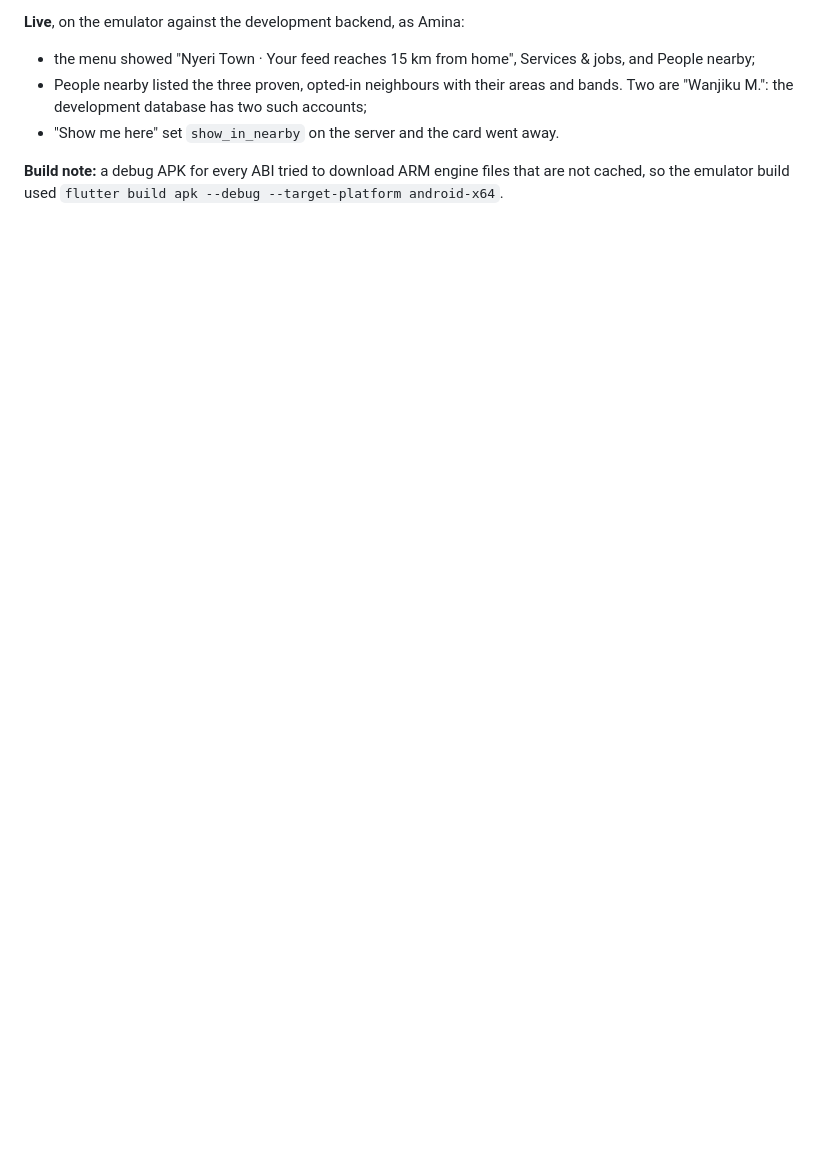
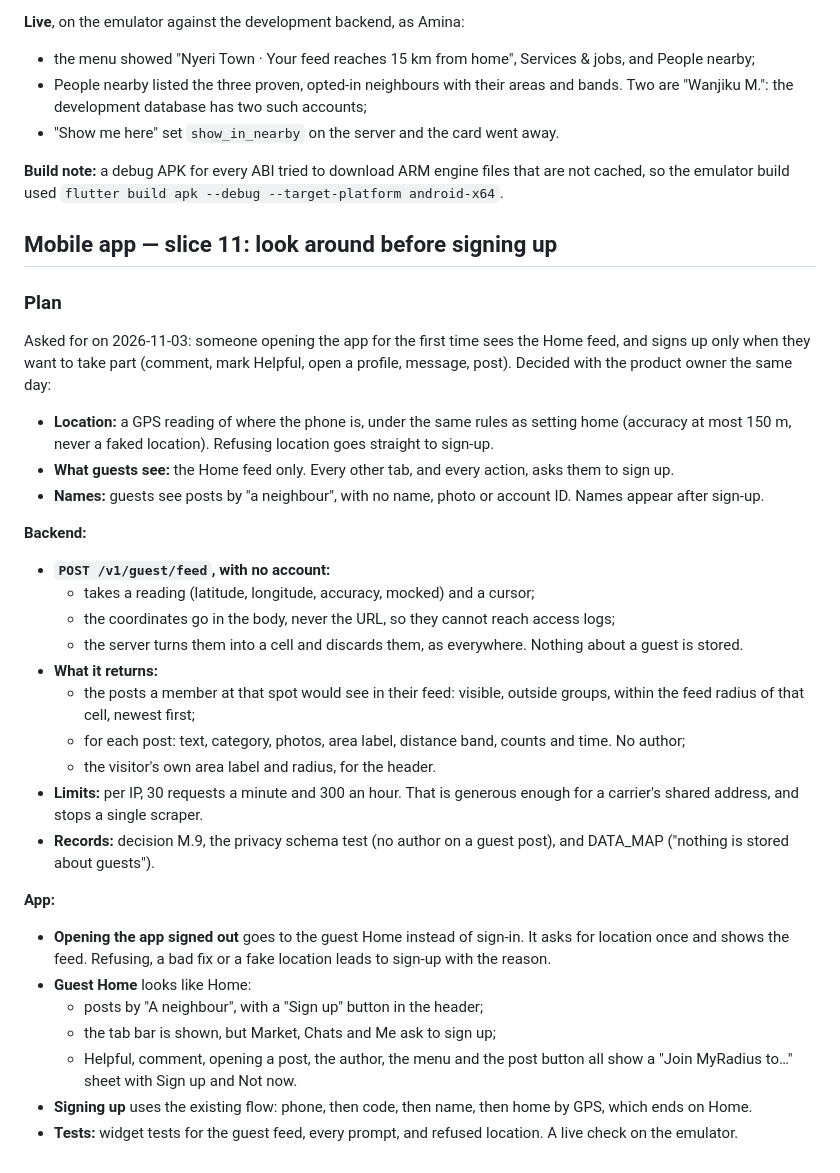
Before and after one commit to mosesgitonga/radius, a Markdown page: PROGRESS.md, the part around the change. Drawn GitHub-style; blank space fills up the shorter version.

Commit message:
docs: plan slice 11, look around before signing up

```diff
--- a/PROGRESS.md
+++ b/PROGRESS.md
@@ -2960,3 +2960,50 @@ answers given on 2026-11-01: listing is opt-in, and only proven neighbours see i
 **Build note:** a debug APK for every ABI tried to download ARM engine files
 that are not cached, so the emulator build used
 `flutter build apk --debug --target-platform android-x64`.
+
+## Mobile app — slice 11: look around before signing up
+
+### Plan
+
+Asked for on 2026-11-03: someone opening the app for the first time sees the Home
+feed, and signs up only when they want to take part (comment, mark Helpful, open
+a profile, message, post). Decided with the product owner the same day:
+- **Location:** a GPS reading of where the phone is, under the same rules as
+  setting home (accuracy at most 150 m, never a faked location). Refusing
+  location goes straight to sign-up.
+- **What guests see:** the Home feed only. Every other tab, and every action,
+  asks them to sign up.
+- **Names:** guests see posts by "a neighbour", with no name, photo or account
+  ID. Names appear after sign-up.
+
+**Backend:**
+- **`POST /v1/guest/feed`, with no account:**
+  - takes a reading (latitude, longitude, accuracy, mocked) and a cursor;
+  - the coordinates go in the body, never the URL, so they cannot reach access
+    logs;
+  - the server turns them into a cell and discards them, as everywhere.
+    Nothing about a guest is stored.
+- **What it returns:**
+  - the posts a member at that spot would see in their feed: visible, outside
+    groups, within the feed radius of that cell, newest first;
+  - for each post: text, category, photos, area label, distance band, counts
+    and time. No author;
+  - the visitor's own area label and radius, for the header.
+- **Limits:** per IP, 30 requests a minute and 300 an hour. That is generous
+  enough for a carrier's shared address, and stops a single scraper.
+- **Records:** decision M.9, the privacy schema test (no author on a guest
+  post), and DATA_MAP ("nothing is stored about guests").
+
+**App:**
+- **Opening the app signed out** goes to the guest Home instead of sign-in. It
+  asks for location once and shows the feed. Refusing, a bad fix or a fake
+  location leads to sign-up with the reason.
+- **Guest Home** looks like Home:
+  - posts by "A neighbour", with a "Sign up" button in the header;
+  - the tab bar is shown, but Market, Chats and Me ask to sign up;
+  - Helpful, comment, opening a post, the author, the menu and the post button
+    all show a "Join MyRadius to…" sheet with Sign up and Not now.
+- **Signing up** uses the existing flow: phone, then code, then name, then home
+  by GPS, which ends on Home.
+- **Tests:** widget tests for the guest feed, every prompt, and refused location.
+  A live check on the emulator.
```
